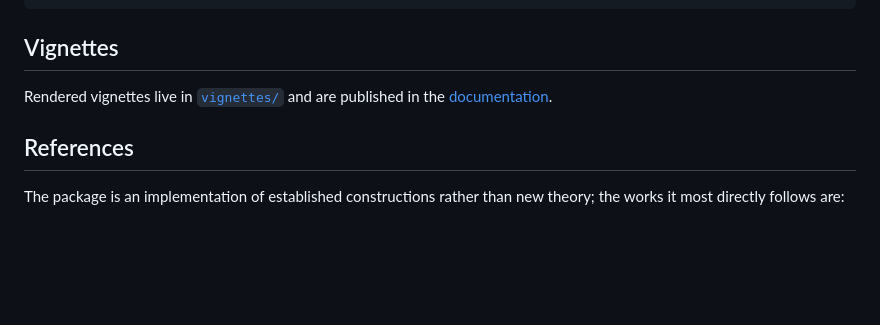
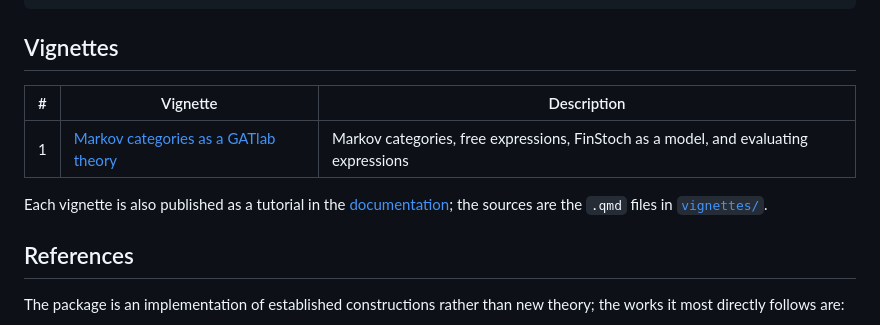
Before and after one commit to ecorecipes/MarkovCategories.jl, a Markdown page: README.md, the part around the change. GitHub-like rendering; blank space fills up the shorter version.

Commit message:
List the vignettes in a table, as the other ecorecipes repositories do
Each vignette links to its rendered Markdown, with a one-line
description, and the published tutorials are linked from the
documentation.

```diff
--- a/README.md
+++ b/README.md
@@ -71,8 +71,12 @@ evaluate(expr, Dict(:X => R, :Y => G, :f => k, :q => p)) ≈ joint   # true
 
 ## Vignettes
 
-Rendered vignettes live in [`vignettes/`](vignettes/) and are published in the
-[documentation](https://ecorecipes.github.io/MarkovCategories.jl/).
+| # | Vignette | Description |
+|---|---|---|
+| 1 | [Markov categories as a GATlab theory](https://github.com/ecorecipes/MarkovCategories.jl/blob/main/vignettes/01_markov_category_theory/01_markov_category_theory.md) | Markov categories, free expressions, FinStoch as a model, and evaluating expressions |
+
+Each vignette is also published as a tutorial in the [documentation](https://ecorecipes.github.io/MarkovCategories.jl/);
+the sources are the `.qmd` files in [`vignettes/`](vignettes/).
 
 ## References
 
```
